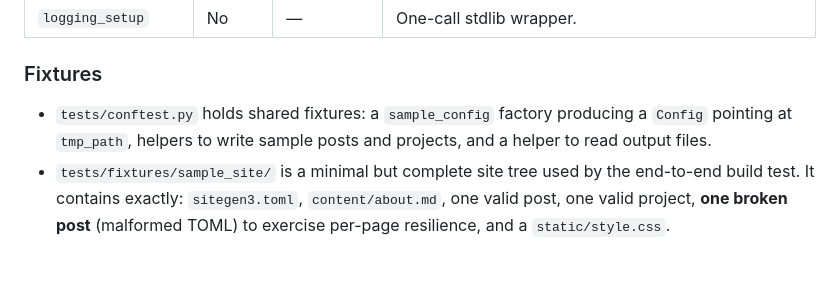
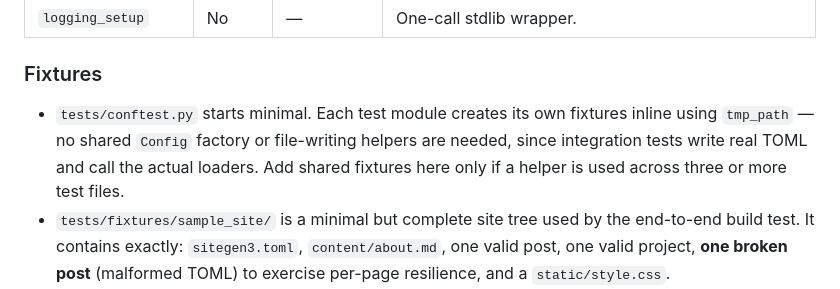
Before and after one commit to santiacq/sitegen3, a Markdown page: docs/ARCHITECTURE.md, the part around the change. Rendered like a GitHub page; blank space fills up the shorter version.

```diff
--- a/docs/ARCHITECTURE.md
+++ b/docs/ARCHITECTURE.md
@@ -516,7 +516,7 @@ Three tiers:
 
 ### Fixtures
 
-- `tests/conftest.py` holds shared fixtures: a `sample_config` factory producing a `Config` pointing at `tmp_path`, helpers to write sample posts and projects, and a helper to read output files.
+- `tests/conftest.py` starts minimal. Each test module creates its own fixtures inline using `tmp_path` — no shared `Config` factory or file-writing helpers are needed, since integration tests write real TOML and call the actual loaders. Add shared fixtures here only if a helper is used across three or more test files.
 - `tests/fixtures/sample_site/` is a minimal but complete site tree used by the end-to-end build test. It contains exactly: `sitegen3.toml`, `content/about.md`, one valid post, one valid project, **one broken post** (malformed TOML) to exercise per-page resilience, and a `static/style.css`.
 - Never mock filesystem APIs. Use `tmp_path` and write real files. Mocks on I/O mask the integration failures these tests exist to catch.
 
```
Also changed, not shown: docs/TASKS.md (+2 -1 lines).
